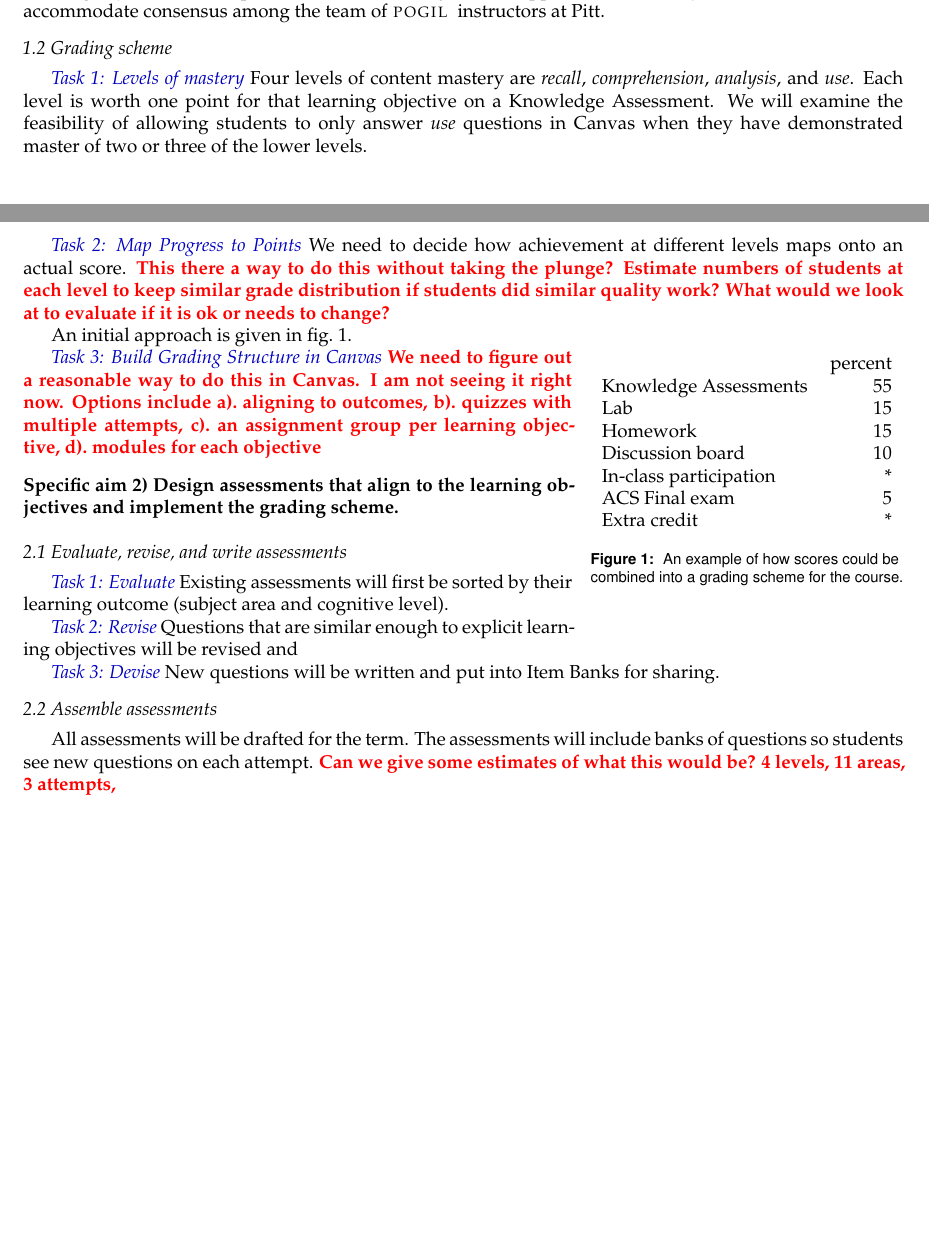
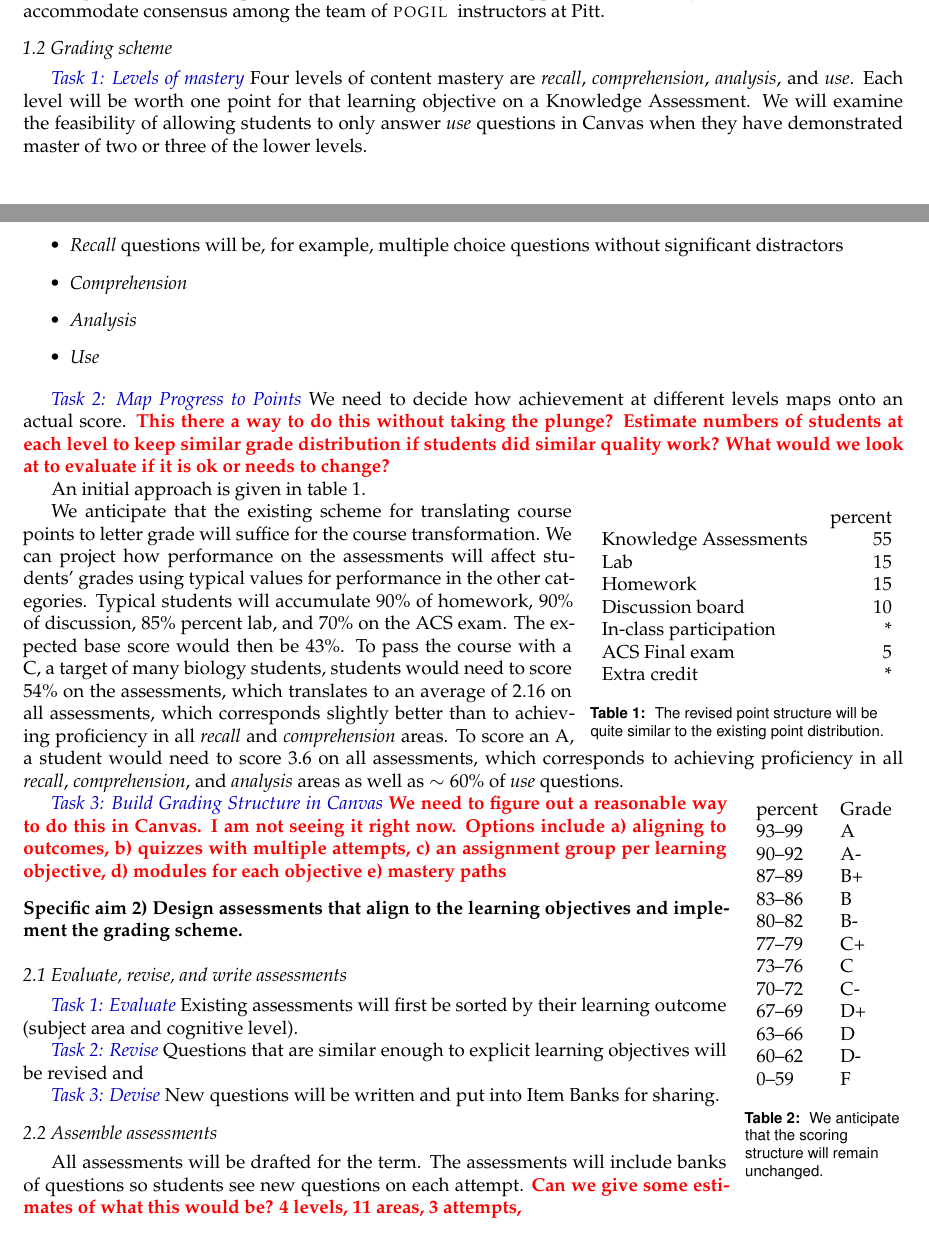
Before and after one commit to profshep/2021_db-serc_course_transformation, a LaTeX document (draft/dbserc-2021.tex): two parts of pages 3 and 4 of 7, joined at a grey line, cut so that both start at the same text, the shorter picture padded with empty space. Compiled offline with pdfLaTeX; a missing bibliography style is replaced by a similar one.

Commit message:
demo grade calculations
table and excel sheet

```diff
--- a/draft/dbserc-2021.tex
+++ b/draft/dbserc-2021.tex
@@ -103,12 +103,19 @@ Student learning objectives that span the essential content and the hierarchy of
 
 \subaim{Grading scheme}
 
-\subsubaim{Levels of mastery} Four levels of content mastery are \recall, \comprehension, \analysis, and \use. Each level is worth one point for that learning objective on a Knowledge Assessment. We will examine the feasibility of allowing students to only answer \use questions in Canvas when they have demonstrated master of two or three of the lower levels.
+\subsubaim{Levels of mastery} Four levels of content mastery are \recall, \comprehension, \analysis, and \use. Each level will be worth one point for that learning objective on a Knowledge Assessment. We will examine the feasibility of allowing students to only answer \use questions in Canvas when they have demonstrated master of two or three of the lower levels.
+
+\begin{itemize}
+\item \Recall questions will be, for example, multiple choice questions without significant distractors
+\item \Comprehension
+\item \Analysis
+\item \Use
+\end{itemize}
 
 \subsubaim{Map Progress to Points} We need to decide how achievement at different levels maps onto an actual score. \fixme{This there a way to do this without taking the plunge? Estimate numbers of students at each level to keep similar grade distribution if students did similar quality work? What would we look at to evaluate if it is ok or needs to change?}
 
 An initial approach is given in \cref{tbl:grading_scheme_mockup}.
-\begin{wrapfigure}{R}{0pt}
+\begin{wraptable}{R}{0pt}
 \begin{tabular}{lr}
 &percent\\
 % Objective 1 & 4 &\\
@@ -124,11 +131,34 @@ ACS Final exam  & 5\\
 Extra credit  & *
 \end{tabular}
 \caption{\label{tbl:grading_scheme_mockup}
-An example of how scores could be combined into a grading scheme for the course.}
-\end{wrapfigure}
+The revised point structure will be quite similar to the existing point distribution.}
+\end{wraptable}
+
+We anticipate that the existing scheme for translating course points to letter grade will suffice for the course transformation. We can project how performance on the assessments will affect students' grades using typical values for performance in the other categories. Typical students will accumulate 90\% of homework, 90\% of discussion, 85\% percent lab, and 70\% on the ACS exam. The expected base score would then be 43\%. To pass the course with a C, a target of many biology students, students would need to score  54\% on the assessments, which translates to an average of 2.16 on all assessments, which corresponds slightly better than to achieving proficiency in all \recall and \comprehension areas. To score an A, a student would need to score 3.6 on all assessments, which corresponds to achieving proficiency in all \recall, \comprehension, and \analysis areas as well as $\sim60$\% of \use questions.
+
+\begin{wraptable}{R}{0pt}
+\begin{tabular}{ll}
+percent&Grade\\
+93--99&A\\
+90--92&A-\\
+87--89&B+\\
+83--86&B\\
+80--82&B-\\
+77--79&C+\\
+73--76&C\\
+70--72&C-\\
+67--69&D+\\
+63--66&D\\
+60--62&D-\\
+0--59&F
+\end{tabular}
+\caption{\label{tbl:points}
+We anticipate that the scoring structure will remain unchanged.}
+\end{wraptable}
+
 
 \subsubaim{Build Grading Structure in Canvas}
-\fixme{We need to figure out a reasonable way to do this in Canvas. I am not seeing it right now. Options include \begin{enumerate*}[label=\textbf{\alph*).}]\item aligning to outcomes, \item quizzes with multiple attempts, \item an assignment group per learning objective, \item modules for each objective\end{enumerate*}}
+\fixme{We need to figure out a reasonable way to do this in Canvas. I am not seeing it right now. Options include \begin{enumerate*}[label=\textbf{\alph*)}]\item aligning to outcomes, \item quizzes with multiple attempts, \item an assignment group per learning objective, \item modules for each objective \item mastery paths\end{enumerate*}}
 
 %
 % AIM Implementation
```
Also changed, not shown: draft/dbserc-2021.pdf, draft/dbserc-2021.tex (2 more changed lines), 2 other files.
